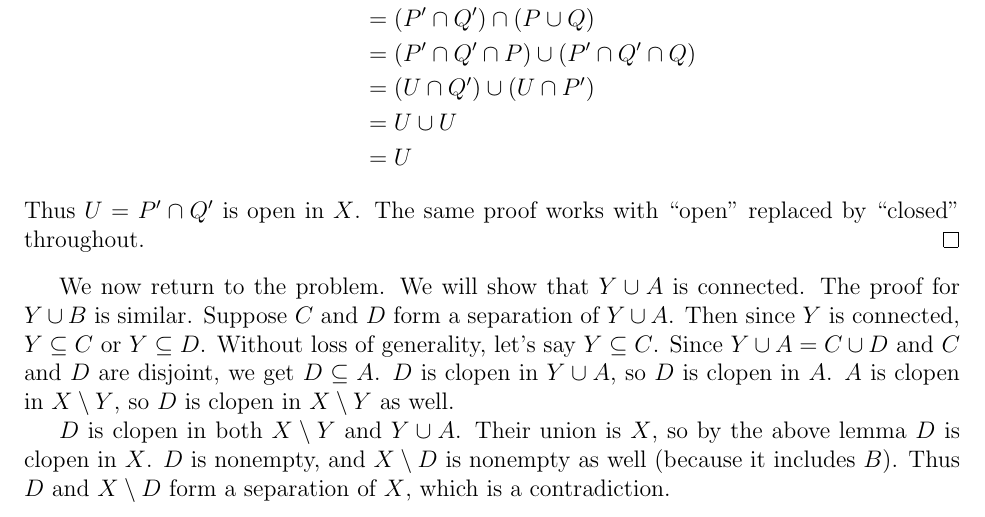
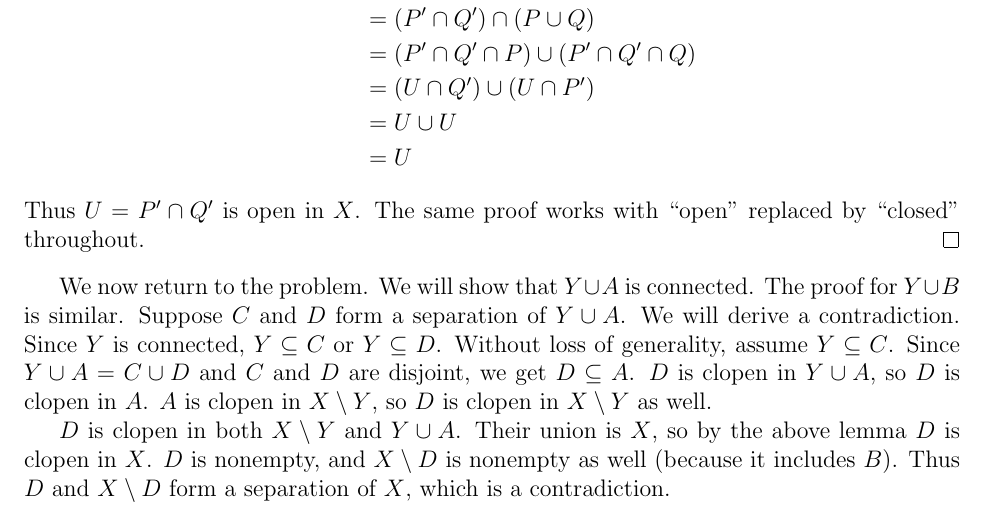
Before and after one commit to prateek-0/munkres-solutions, a LaTeX document (solutions.tex, which reads chapter3/sec23-connected-spaces.tex): part of page 23 of 23, cut so that both start at the same text. Compiled offline with pdfLaTeX.

Commit message:
minor fixes

```diff
--- a/chapter3/sec23-connected-spaces.tex
+++ b/chapter3/sec23-connected-spaces.tex
@@ -87,6 +87,6 @@ P' \cap Q' &= (P' \cap Q') \cap X \\
 Thus $U = P' \cap Q'$ is open in $X$. The same proof works with ``open'' replaced by ``closed'' throughout.
 \end{proof}
 
-We now return to the problem. We will show that $Y \cup A$ is connected. The proof for $Y \cup B$ is similar. Suppose $C$ and $D$ form a separation of $Y \cup A$. Then since $Y$ is connected, $Y \subseteq C$ or $Y \subseteq D$. Without loss of generality, let's say $Y \subseteq C$. Since $Y \cup A = C \cup D$ and $C$ and $D$ are disjoint, we get $D \subseteq A$. $D$ is clopen in $Y \cup A$, so $D$ is clopen in $A$. $A$ is clopen in $X \setminus Y$, so $D$ is clopen in $X \setminus Y$ as well.
+We now return to the problem. We will show that $Y \cup A$ is connected. The proof for $Y \cup B$ is similar. Suppose $C$ and $D$ form a separation of $Y \cup A$. We will derive a contradiction. Since $Y$ is connected, $Y \subseteq C$ or $Y \subseteq D$. Without loss of generality, assume $Y \subseteq C$. Since $Y \cup A = C \cup D$ and $C$ and $D$ are disjoint, we get $D \subseteq A$. $D$ is clopen in $Y \cup A$, so $D$ is clopen in $A$. $A$ is clopen in $X \setminus Y$, so $D$ is clopen in $X \setminus Y$ as well.
 
 $D$ is clopen in both $X \setminus Y$ and $Y \cup A$. Their union is $X$, so by the above lemma $D$ is clopen in $X$. $D$ is nonempty, and $X \setminus D$ is nonempty as well (because it includes $B$). Thus $D$ and $X \setminus D$ form a separation of $X$, which is a contradiction.
```
